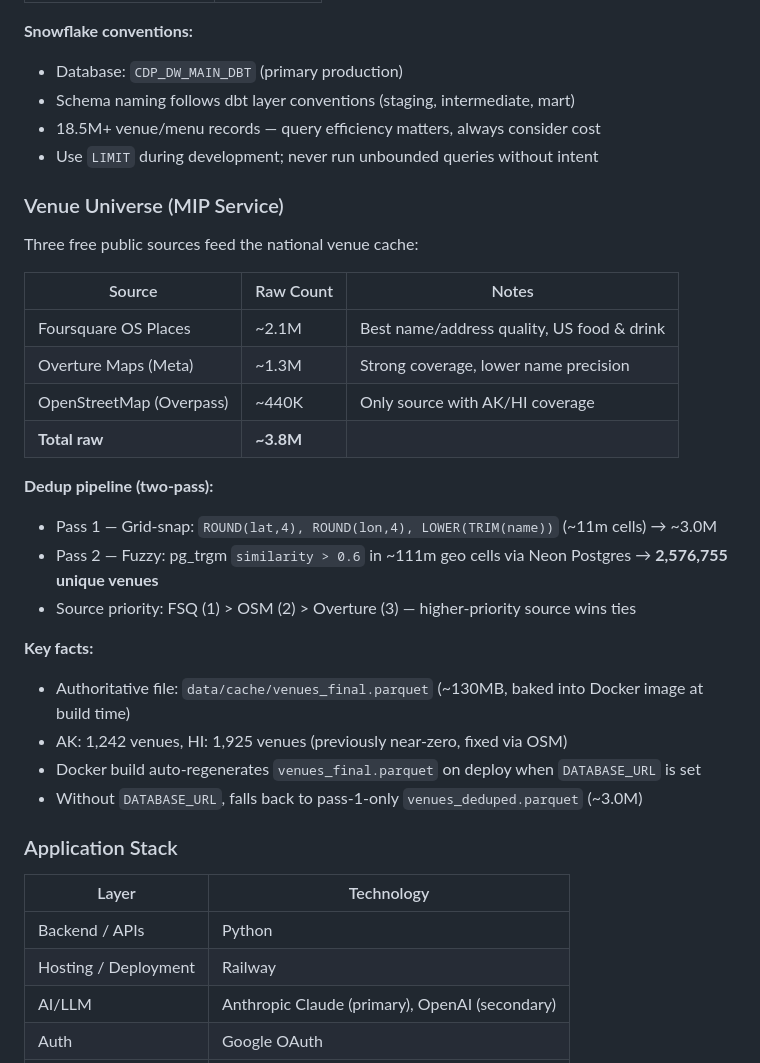
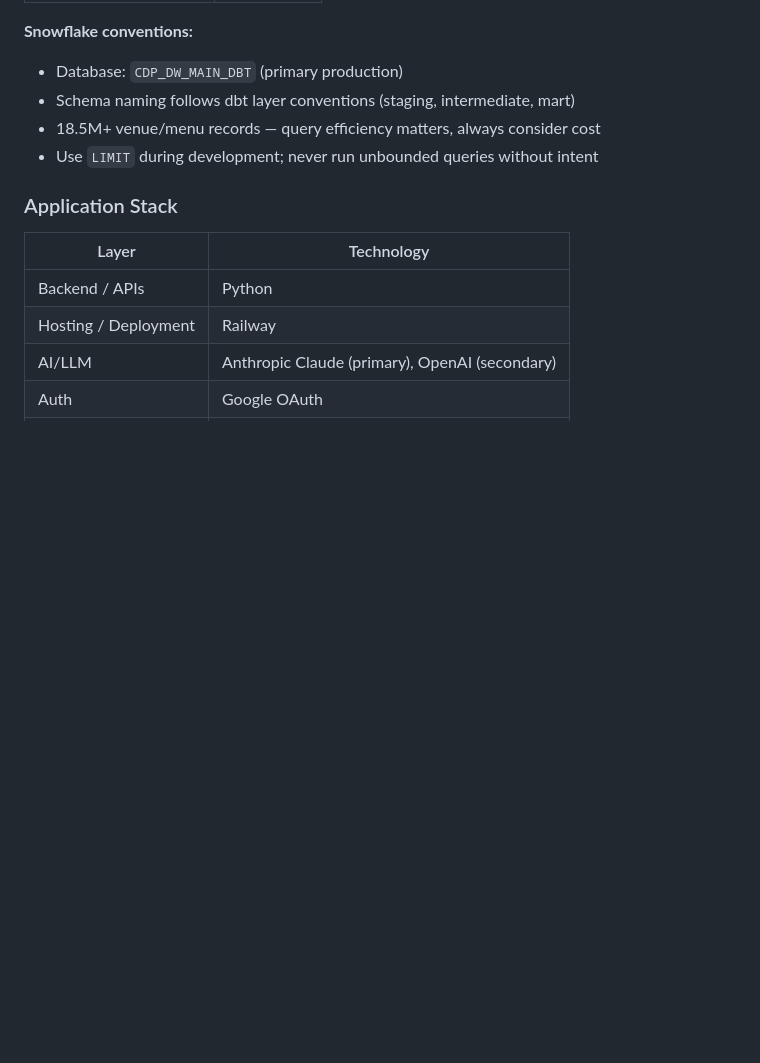
Before and after one commit to Ed-Dobbles-LLC/Chess-Coach, a Markdown page: DOCTRINE.md, the part around the change. GitHub-like rendering; blank space fills up the shorter version.

Commit message:
docs: update DOCTRINE.md from command-center

```diff
--- a/DOCTRINE.md
+++ b/DOCTRINE.md
@@ -92,28 +92,6 @@ If you hand me something and it breaks on first use, that's a failure of process
 - Schema naming follows dbt layer conventions (staging, intermediate, mart)
 - 18.5M+ venue/menu records — query efficiency matters, always consider cost
 - Use `LIMIT` during development; never run unbounded queries without intent
-
-### Venue Universe (MIP Service)
-
-Three free public sources feed the national venue cache:
-
-| Source | Raw Count | Notes |
-|--------|-----------|-------|
-| Foursquare OS Places | ~2.1M | Best name/address quality, US food & drink |
-| Overture Maps (Meta) | ~1.3M | Strong coverage, lower name precision |
-| OpenStreetMap (Overpass) | ~440K | Only source with AK/HI coverage |
-| **Total raw** | **~3.8M** | |
-
-**Dedup pipeline (two-pass):**
-- Pass 1 — Grid-snap: `ROUND(lat,4), ROUND(lon,4), LOWER(TRIM(name))` (~11m cells) → ~3.0M
-- Pass 2 — Fuzzy: pg_trgm `similarity > 0.6` in ~111m geo cells via Neon Postgres → **2,576,755 unique venues**
-- Source priority: FSQ (1) > OSM (2) > Overture (3) — higher-priority source wins ties
-
-**Key facts:**
-- Authoritative file: `data/cache/venues_final.parquet` (~130MB, baked into Docker image at build time)
-- AK: 1,242 venues, HI: 1,925 venues (previously near-zero, fixed via OSM)
-- Docker build auto-regenerates `venues_final.parquet` on deploy when `DATABASE_URL` is set
-- Without `DATABASE_URL`, falls back to pass-1-only `venues_deduped.parquet` (~3.0M)
 
 ### Application Stack
 | Layer | Technology |
```
